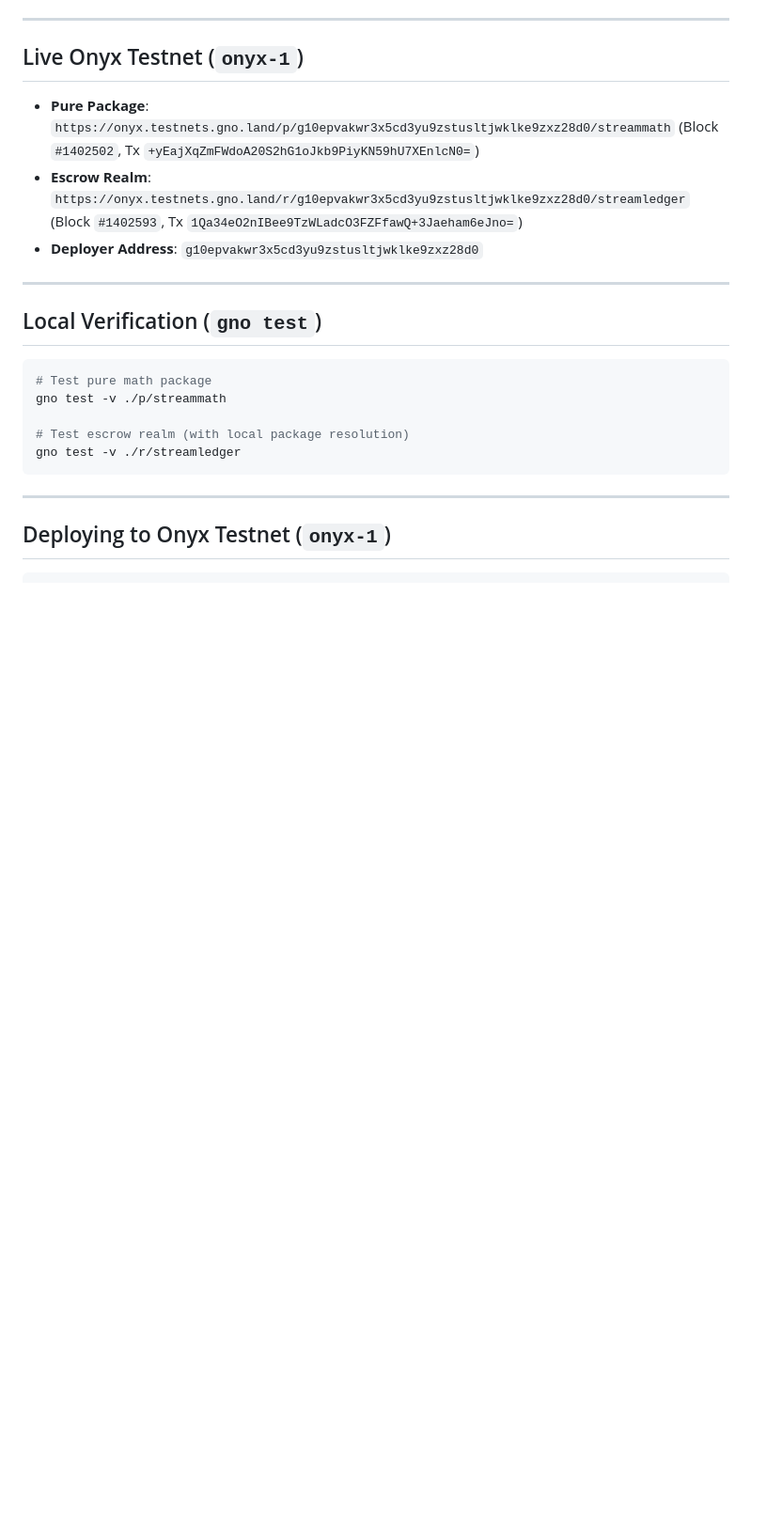
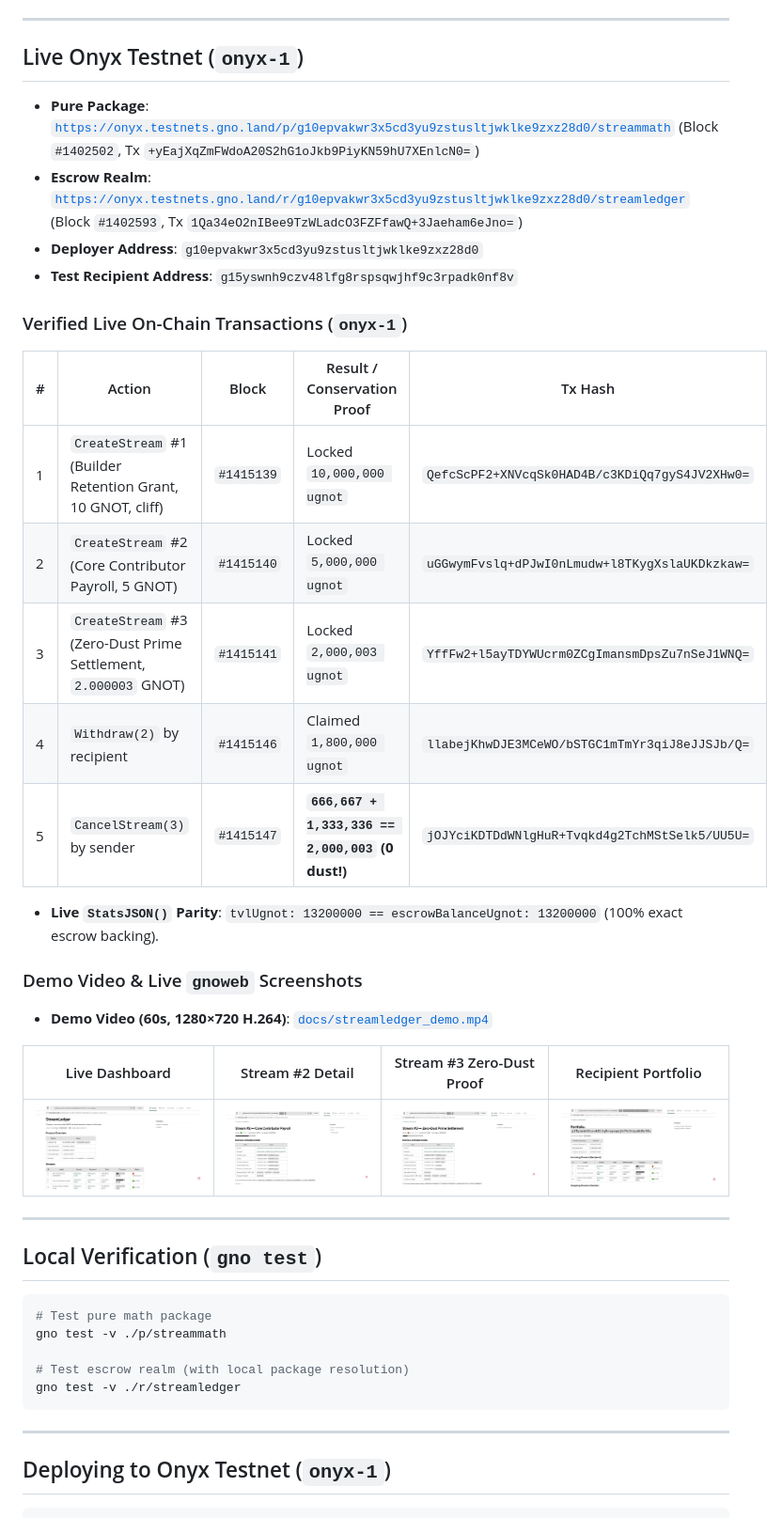
Before and after one commit to zhoujie0420/streamledger, a Markdown page: README.md, the part around the change. Shown at 94% size. Drawn GitHub-style; pictures changed too: docs/shot_1_dashboard.png (added), docs/shot_2_stream2.png (added), docs/shot_3_zerodust.png (added); blank space fills up the shorter version.

Commit message:
docs: add live Onyx testnet tx proofs, gnoweb screenshots, and 60s demo video

```diff
--- a/README.md
+++ b/README.md
@@ -78,9 +78,30 @@ $$W + \text{toRecipient} + \text{toSender} = W + \text{toRecipient} + (T - W - \
 
 ## Live Onyx Testnet (`onyx-1`)
 
-- **Pure Package**: `https://onyx.testnets.gno.land/p/g10epvakwr3x5cd3yu9zstusltjwklke9zxz28d0/streammath` (Block `#1402502`, Tx `+yEajXqZmFWdoA20S2hG1oJkb9PiyKN59hU7XEnlcN0=`)
-- **Escrow Realm**: `https://onyx.testnets.gno.land/r/g10epvakwr3x5cd3yu9zstusltjwklke9zxz28d0/streamledger` (Block `#1402593`, Tx `1Qa34eO2nIBee9TzWLadcO3FZFfawQ+3Jaeham6eJno=`)
+- **Pure Package**: [`https://onyx.testnets.gno.land/p/g10epvakwr3x5cd3yu9zstusltjwklke9zxz28d0/streammath`](https://onyx.testnets.gno.land/p/g10epvakwr3x5cd3yu9zstusltjwklke9zxz28d0/streammath) (Block `#1402502`, Tx `+yEajXqZmFWdoA20S2hG1oJkb9PiyKN59hU7XEnlcN0=`)
+- **Escrow Realm**: [`https://onyx.testnets.gno.land/r/g10epvakwr3x5cd3yu9zstusltjwklke9zxz28d0/streamledger`](https://onyx.testnets.gno.land/r/g10epvakwr3x5cd3yu9zstusltjwklke9zxz28d0/streamledger) (Block `#1402593`, Tx `1Qa34eO2nIBee9TzWLadcO3FZFfawQ+3Jaeham6eJno=`)
 - **Deployer Address**: `g10epvakwr3x5cd3yu9zstusltjwklke9zxz28d0`
+- **Test Recipient Address**: `g15yswnh9czv48lfg8rspsqwjhf9c3rpadk0nf8v`
+
+### Verified Live On-Chain Transactions (`onyx-1`)
+
+| # | Action | Block | Result / Conservation Proof | Tx Hash |
+| --- | --- | --- | --- | --- |
+| 1 | `CreateStream` #1 (Builder Retention Grant, 10 GNOT, cliff) | `#1415139` | Locked `10,000,000 ugnot` | `QefcScPF2+XNVcqSk0HAD4B/c3KDiQq7gyS4JV2XHw0=` |
+| 2 | `CreateStream` #2 (Core Contributor Payroll, 5 GNOT) | `#1415140` | Locked `5,000,000 ugnot` | `uGGwymFvslq+dPJwI0nLmudw+l8TKygXslaUKDkzkaw=` |
+| 3 | `CreateStream` #3 (Zero-Dust Prime Settlement, `2.000003` GNOT) | `#1415141` | Locked `2,000,003 ugnot` | `YffFw2+l5ayTDYWUcrm0ZCgImansmDpsZu7nSeJ1WNQ=` |
+| 4 | `Withdraw(2)` by recipient | `#1415146` | Claimed `1,800,000 ugnot` | `llabejKhwDJE3MCeWO/bSTGC1mTmYr3qiJ8eJJSJb/Q=` |
+| 5 | `CancelStream(3)` by sender | `#1415147` | **`666,667 + 1,333,336 == 2,000,003` (0 dust!)** | `jOJYciKDTDdWNlgHuR+Tvqkd4g2TchMStSelk5/UU5U=` |
+
+- **Live `StatsJSON()` Parity**: `tvlUgnot: 13200000 == escrowBalanceUgnot: 13200000` (100% exact escrow backing).
+
+### Demo Video & Live `gnoweb` Screenshots
+
+- **Demo Video (60s, 1280×720 H.264)**: [`docs/streamledger_demo.mp4`](docs/streamledger_demo.mp4)
+
+| Live Dashboard | Stream #2 Detail | Stream #3 Zero-Dust Proof | Recipient Portfolio |
+| --- | --- | --- | --- |
+| ![Dashboard](docs/shot_1_dashboard.png) | ![Stream 2](docs/shot_2_stream2.png) | ![Zero-Dust](docs/shot_3_zerodust.png) | ![Portfolio](docs/shot_4_portfolio.png) |
 
 ---
 
```
Also changed, not shown: 1 other file.
